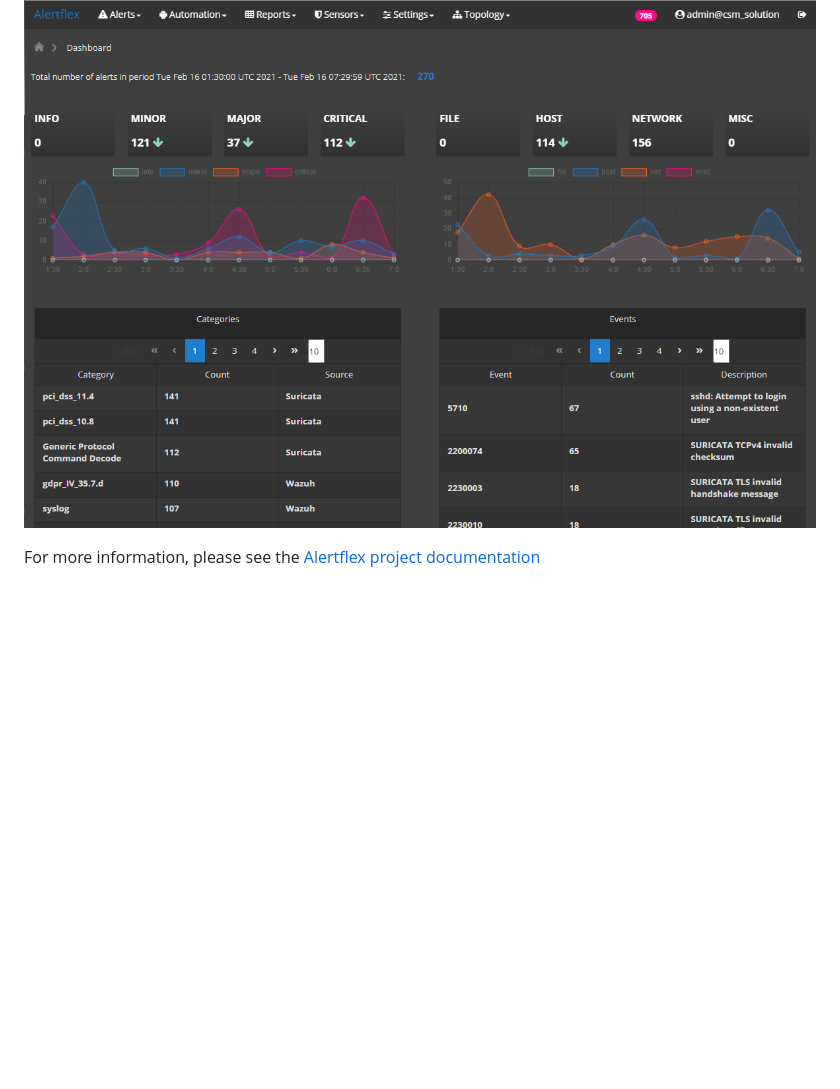
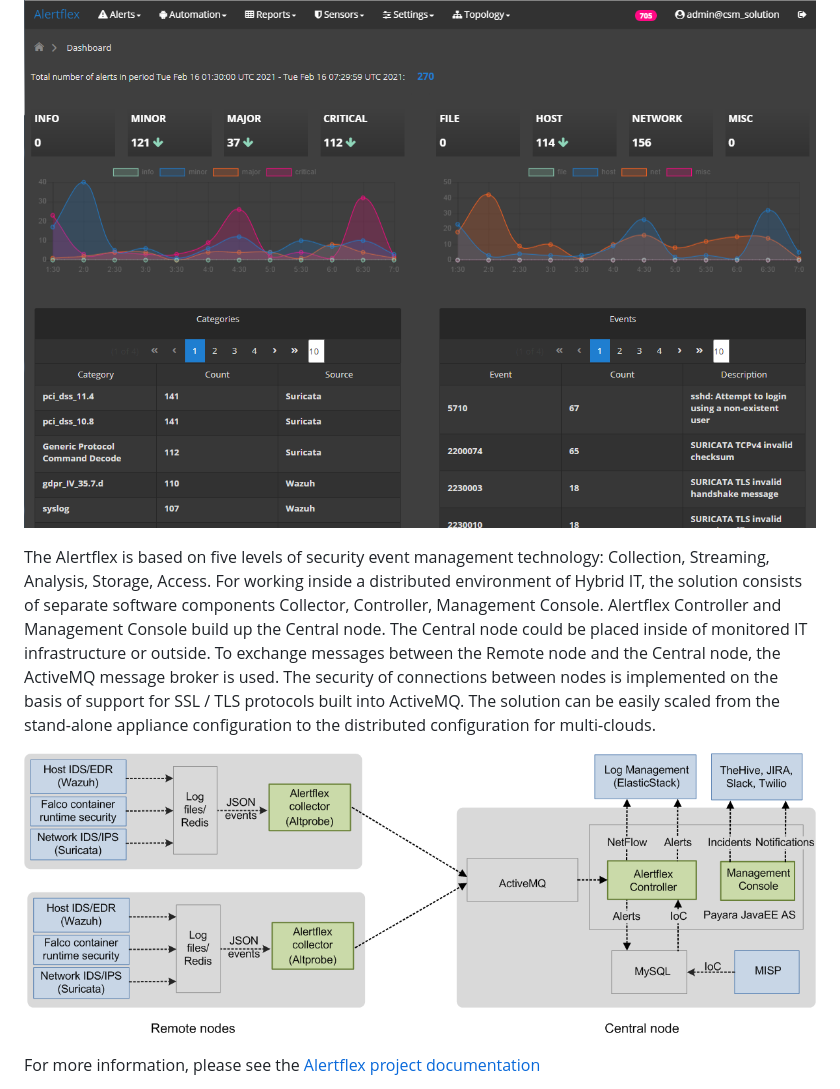
Before and after one commit to alertflex/cnode, a Markdown page: README.md, the part around the change. GitHub-like rendering; pictures changed too: img/lld-arch.png (added); blank space fills up the shorter version.

Commit message:
add lld arch img and desc

```diff
--- a/README.md
+++ b/README.md
@@ -4,6 +4,15 @@ Alertflex works as a security event manager and implements CTI, EDR, NTA and SOA
 
 ![](https://github.com/alertflex/cnode/blob/master/img/dashboard.png)
 
+The Alertflex is based on five levels of security event management technology: Collection, Streaming, Analysis, Storage, Access.
+For working inside a distributed environment of Hybrid IT, the solution consists of separate software components Collector, Controller, Management Console.
+Alertflex Controller and Management Console build up the Central node. The Central node could be placed inside of monitored IT infrastructure or outside.
+To exchange messages between the Remote node and the Central node, the ActiveMQ message broker is used.
+The security of connections between nodes is implemented on the basis of support for SSL / TLS protocols built into ActiveMQ.
+The solution can be easily scaled from the stand-alone appliance configuration to the distributed configuration for multi-clouds.
+
+![](https://github.com/alertflex/cnode/blob/master/img/lld-arch.png)
+
 For more information, please see the [Alertflex project documentation](https://alertflex.org/doc/index.html)
 
 Please [open an issue on GitHub](https://github.com/alertflex/altprobe/issues), if you'd like to report a bug or request a feature.
```
